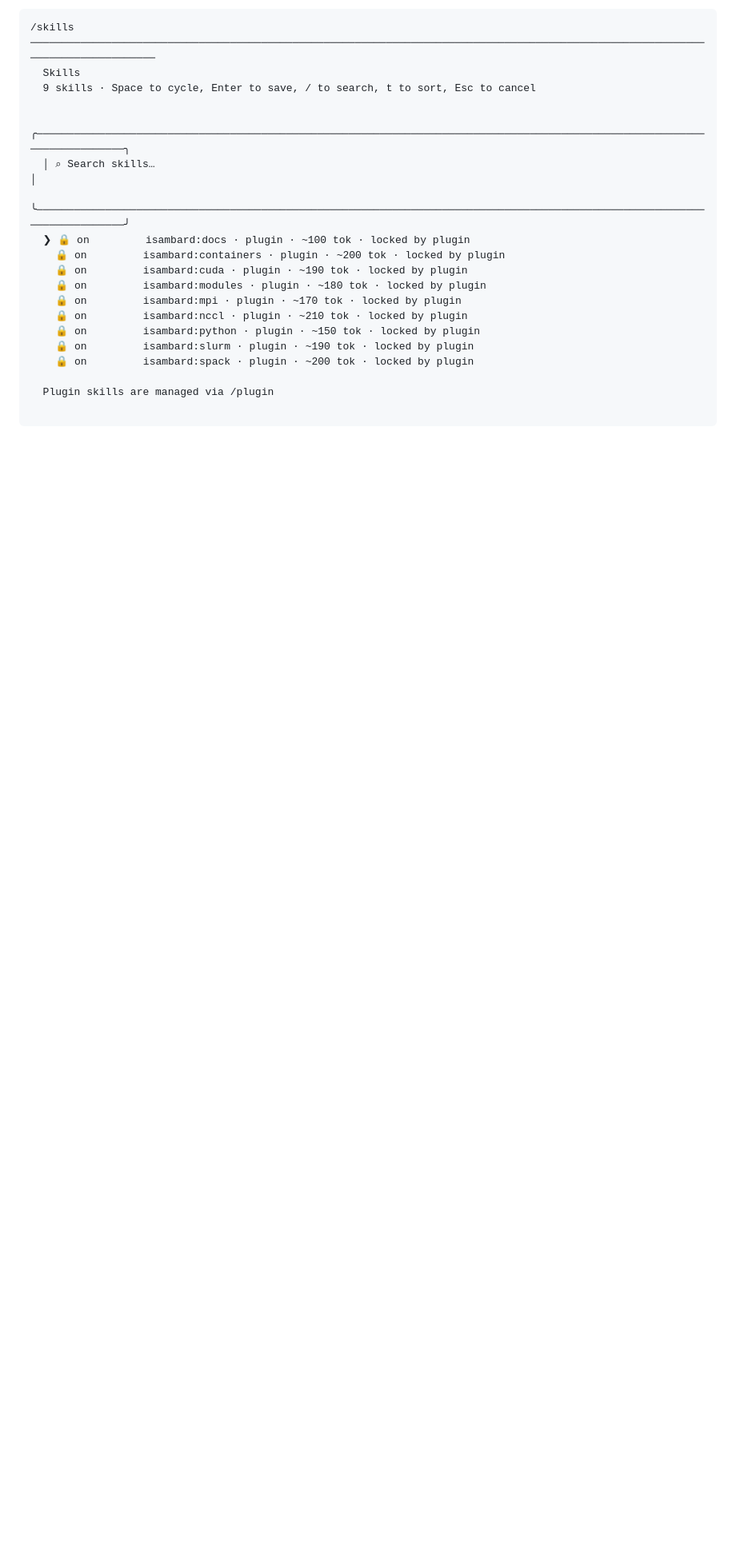
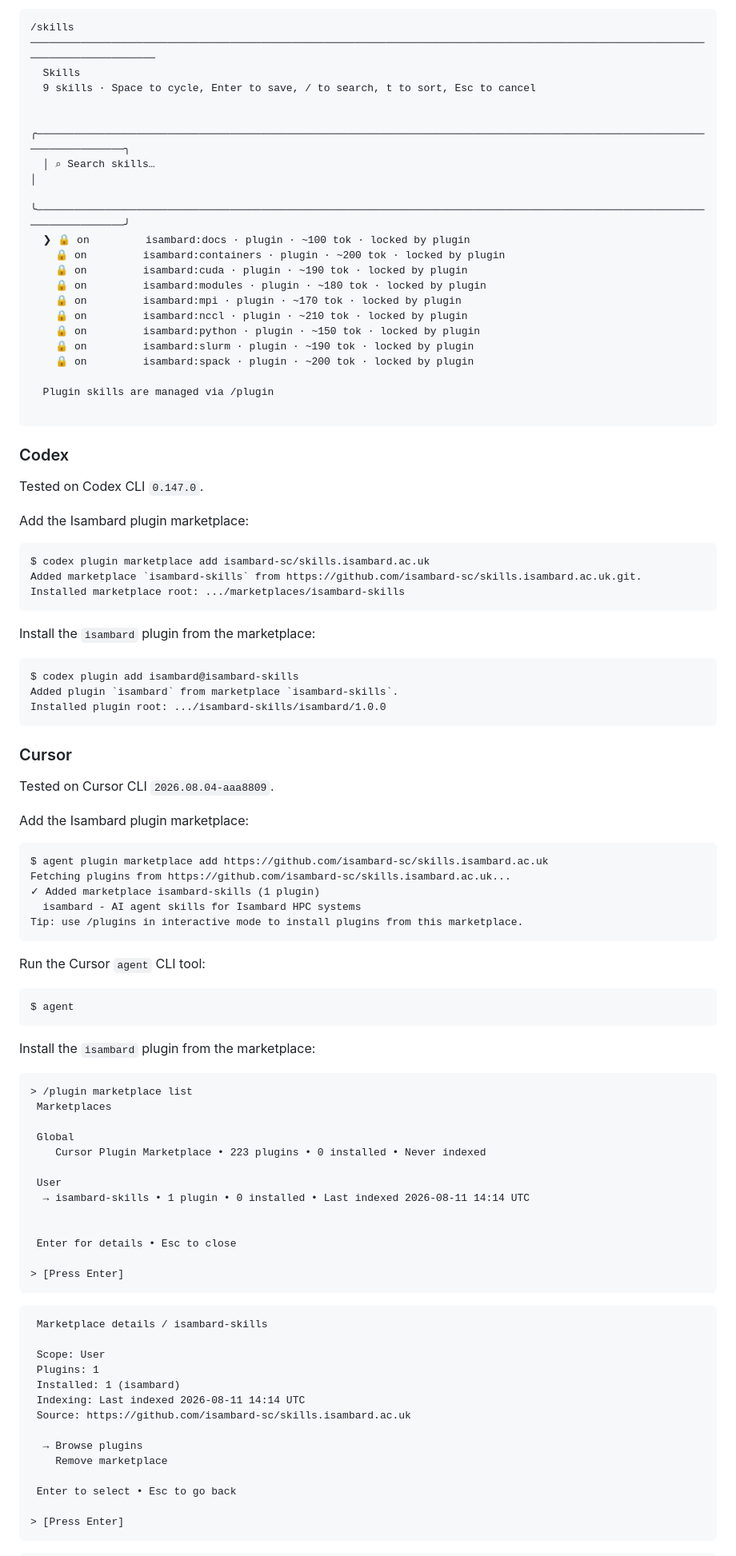
Before and after one commit to isambard-sc/skills.isambard.ac.uk, a Markdown page: README.md, the part around one of its changes. Shown at 80% size. Drawn GitHub-style; blank space fills up the shorter version.

Commit message:
add instructions for Cursor, Codex, Antigravity (#12)

````diff
--- a/README.md
+++ b/README.md
@@ -89,3 +89,78 @@ View skills provided by Isambard plugin:
 
 ```
 
+### Codex
+
+Tested on Codex CLI `0.147.0`.
+
+Add the Isambard plugin marketplace:
+
+```isambard-session
+$ codex plugin marketplace add isambard-sc/skills.isambard.ac.uk
+Added marketplace `isambard-skills` from https://github.com/isambard-sc/skills.isambard.ac.uk.git.
+Installed marketplace root: .../marketplaces/isambard-skills
+```
+
+Install the `isambard` plugin from the marketplace:
+
+```isambard-session
+$ codex plugin add isambard@isambard-skills
+Added plugin `isambard` from marketplace `isambard-skills`.
+Installed plugin root: .../isambard-skills/isambard/1.0.0
+```
+
+### Cursor
+
+Tested on Cursor CLI `2026.08.04-aaa8809`.
+
+Add the Isambard plugin marketplace:
+
+```isambard-session
+$ agent plugin marketplace add https://github.com/isambard-sc/skills.isambard.ac.uk
+Fetching plugins from https://github.com/isambard-sc/skills.isambard.ac.uk...
+✓ Added marketplace isambard-skills (1 plugin)
+  isambard - AI agent skills for Isambard HPC systems
+Tip: use /plugins in interactive mode to install plugins from this marketplace.
+```
+
+Run the Cursor `agent` CLI tool:
+
+```isambard-session
+$ agent
+```
+
+Install the `isambard` plugin from the marketplace:
+
+```isambard-session
+> /plugin marketplace list
+ Marketplaces
+
+ Global
+    Cursor Plugin Marketplace • 223 plugins • 0 installed • Never indexed
+
+ User
+  → isambard-skills • 1 plugin • 0 installed • Last indexed 2026-08-11 14:14 UTC
+
+
+ Enter for details • Esc to close
+
+> [Press Enter]
+```
+
+```isambard-session
+ Marketplace details / isambard-skills
+
+ Scope: User
+ Plugins: 1
+ Installed: 1 (isambard)
+ Indexing: Last indexed 2026-08-11 14:14 UTC
+ Source: https://github.com/isambard-sc/skills.isambard.ac.uk
+
+  → Browse plugins
+    Remove marketplace
+
+ Enter to select • Esc to go back
+
+> [Press Enter]
+```
+
````
Also changed, not shown: other parts of README.md (+66 -2 lines).
